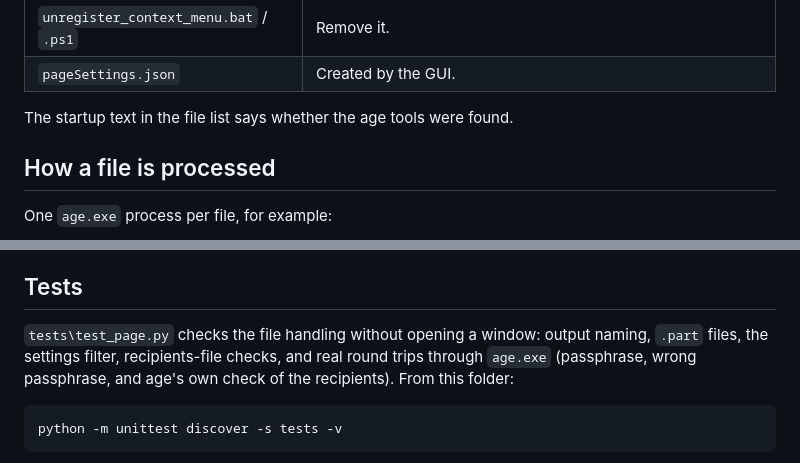
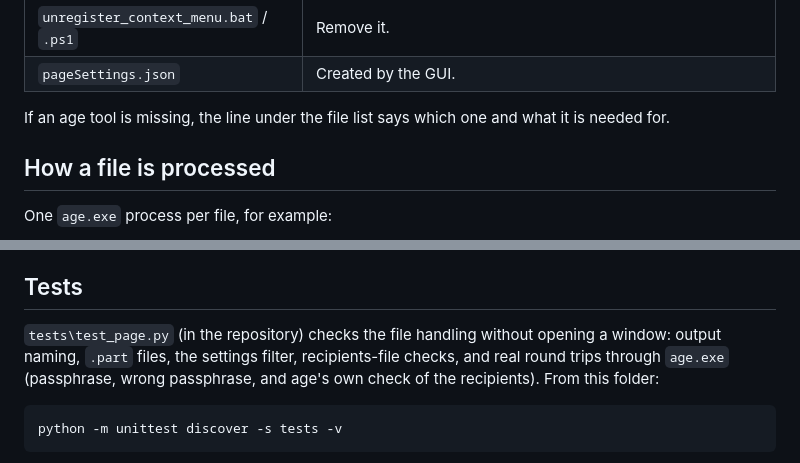
Before and after one commit to t0ma5/page, a Markdown page: README.md, 2 parts joined by grey strips. Rendered like a GitHub page.

````diff
--- a/README.md
+++ b/README.md
@@ -97,7 +97,7 @@ The GUI opens with the selected files in the list (same rules as a drop). Severa
 | `unregister_context_menu.bat` / `.ps1` | Remove it. |
 | `pageSettings.json` | Created by the GUI. |
 
-The startup text in the file list says whether the age tools were found.
+If an age tool is missing, the line under the file list says which one and what it is needed for.
 
 ## How a file is processed
 
@@ -115,7 +115,7 @@ age.exe -d -i <identity> ... <file>             (identities)
 
 ## Tests
 
-`tests\test_page.py` checks the file handling without opening a window: output naming, `.part` files, the settings filter, recipients-file checks, and real round trips through `age.exe` (passphrase, wrong passphrase, and age's own check of the recipients). From this folder:
+`tests\test_page.py` (in the repository) checks the file handling without opening a window: output naming, `.part` files, the settings filter, recipients-file checks, and real round trips through `age.exe` (passphrase, wrong passphrase, and age's own check of the recipients). From this folder:
 
 ```text
 python -m unittest discover -s tests -v
````
Also changed, not shown: other parts of README.md (+6 -6 lines), docs/screenshot-passphrase.png, docs/screenshot-recipient.png, 3 other files.
